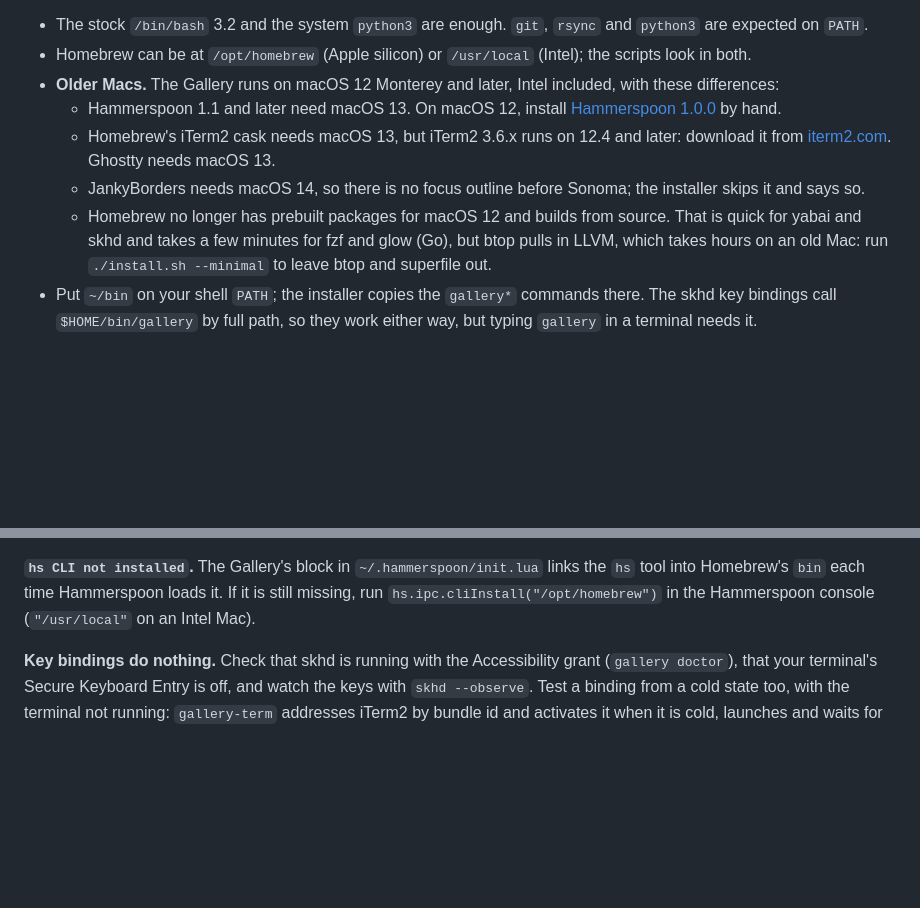
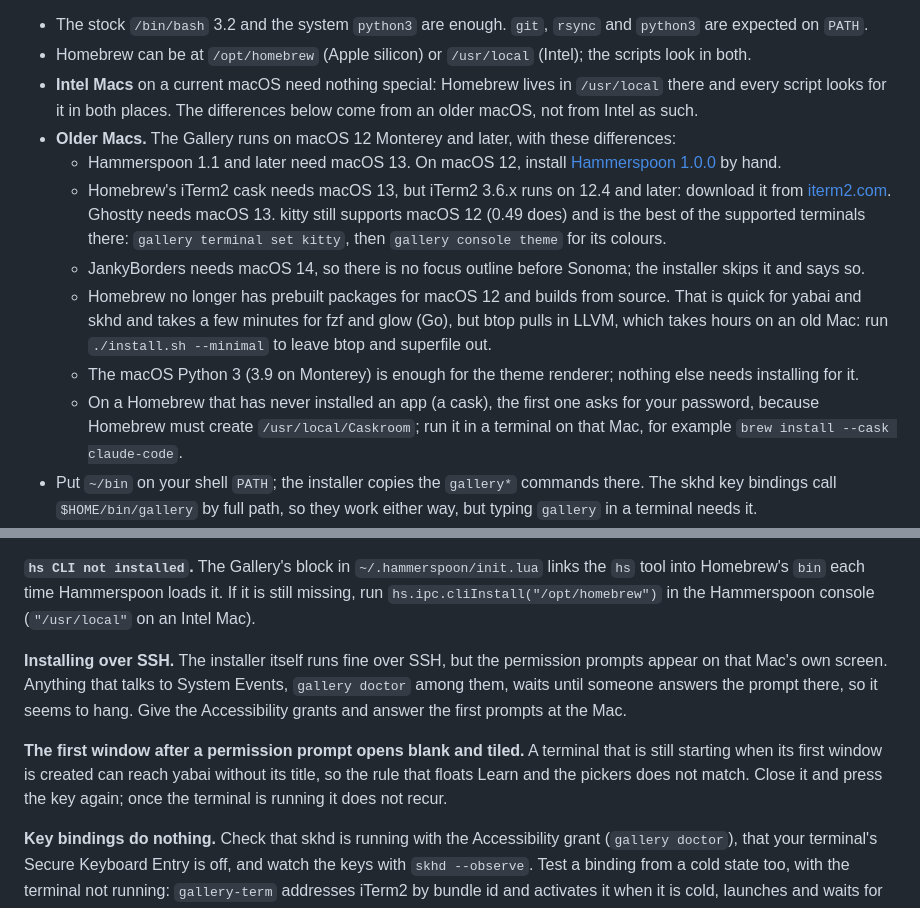
Before and after one commit to locupleto/the-gallery, a Markdown page: docs/INSTALL.md, 2 parts joined by grey strips. GitHub-like rendering; blank space fills up the shorter version.

Commit message:
docs: what an install on an Intel Mac with macOS 12 taught
Intel itself needs nothing special; older macOS does. Adds kitty as the
terminal for macOS 12, the system Python being enough, the password for a
first Homebrew cask, prompts during an SSH install, and the blank first
window after a permission prompt.

Co-Authored-By: Claude Opus 5.5 <noreply@anthropic.com>

```diff
--- a/docs/INSTALL.md
+++ b/docs/INSTALL.md
@@ -33,20 +33,31 @@ Notes:
   and `python3` are expected on `PATH`.
 - Homebrew can be at `/opt/homebrew` (Apple silicon) or `/usr/local`
   (Intel); the scripts look in both.
-- **Older Macs.** The Gallery runs on macOS 12 Monterey and later, Intel
-  included, with these differences:
+- **Intel Macs** on a current macOS need nothing special: Homebrew lives in
+  `/usr/local` there and every script looks for it in both places. The
+  differences below come from an older macOS, not from Intel as such.
+- **Older Macs.** The Gallery runs on macOS 12 Monterey and later, with these
+  differences:
   - Hammerspoon 1.1 and later need macOS 13. On macOS 12, install
     [Hammerspoon 1.0.0](https://github.com/Hammerspoon/hammerspoon/releases/tag/1.0.0)
     by hand.
   - Homebrew's iTerm2 cask needs macOS 13, but iTerm2 3.6.x runs on 12.4 and
     later: download it from [iterm2.com](https://iterm2.com/downloads.html).
-    Ghostty needs macOS 13.
+    Ghostty needs macOS 13. kitty still supports macOS 12 (0.49 does) and is
+    the best of the supported terminals there: `gallery terminal set kitty`,
+    then `gallery console theme` for its colours.
   - JankyBorders needs macOS 14, so there is no focus outline before Sonoma;
     the installer skips it and says so.
   - Homebrew no longer has prebuilt packages for macOS 12 and builds from
     source. That is quick for yabai and skhd and takes a few minutes for fzf
     and glow (Go), but btop pulls in LLVM, which takes hours on an old Mac:
     run `./install.sh --minimal` to leave btop and superfile out.
+  - The macOS Python 3 (3.9 on Monterey) is enough for the theme renderer;
+    nothing else needs installing for it.
+  - On a Homebrew that has never installed an app (a cask), the first one asks
+    for your password, because Homebrew must create `/usr/local/Caskroom`;
+    run it in a terminal on that Mac, for example
+    `brew install --cask claude-code`.
 - Put `~/bin` on your shell `PATH`; the installer copies the `gallery*`
   commands there. The skhd key bindings call `$HOME/bin/gallery` by full path,
   so they work either way, but typing `gallery` in a terminal needs it.
@@ -430,6 +441,18 @@ links the `hs` tool into Homebrew's `bin` each time Hammerspoon loads it. If
 it is still missing, run `hs.ipc.cliInstall("/opt/homebrew")` in the
 Hammerspoon console (`"/usr/local"` on an Intel Mac).
 
+**Installing over SSH.** The installer itself runs fine over SSH, but the
+permission prompts appear on that Mac's own screen. Anything that talks to
+System Events, `gallery doctor` among them, waits until someone answers the
+prompt there, so it seems to hang. Give the Accessibility grants and answer
+the first prompts at the Mac.
+
+**The first window after a permission prompt opens blank and tiled.** A
+terminal that is still starting when its first window is created can reach
+yabai without its title, so the rule that floats Learn and the pickers does not
+match. Close it and press the key again; once the terminal is running it does
+not recur.
+
 **Key bindings do nothing.** Check that skhd is running with the Accessibility
 grant (`gallery doctor`), that your terminal's Secure Keyboard Entry is off, and
 watch the keys with `skhd --observe`. Test a binding from a cold state too, with
```
